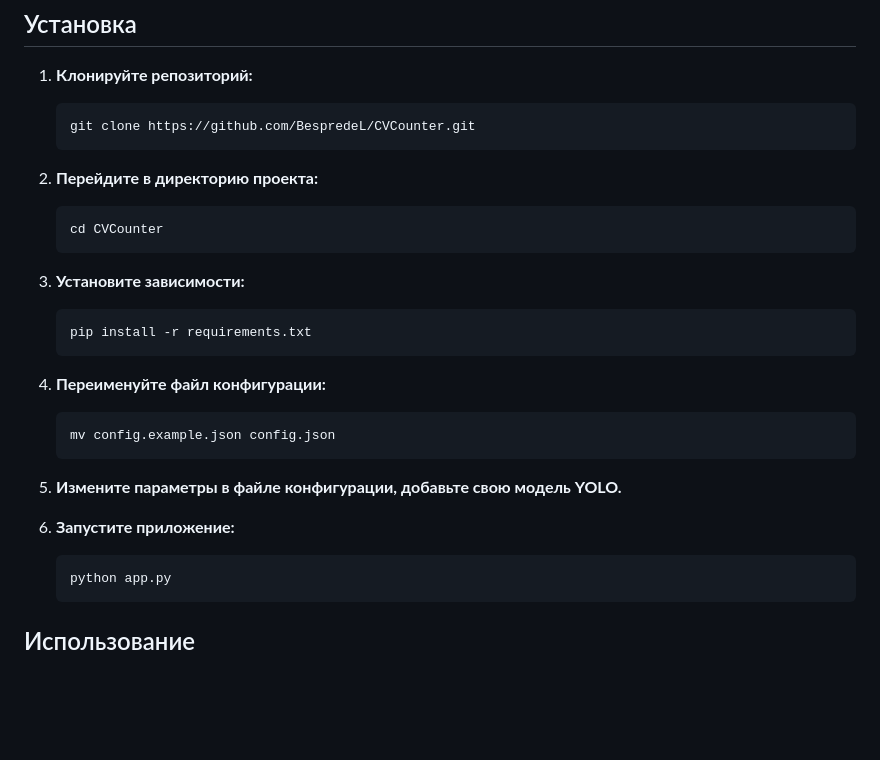
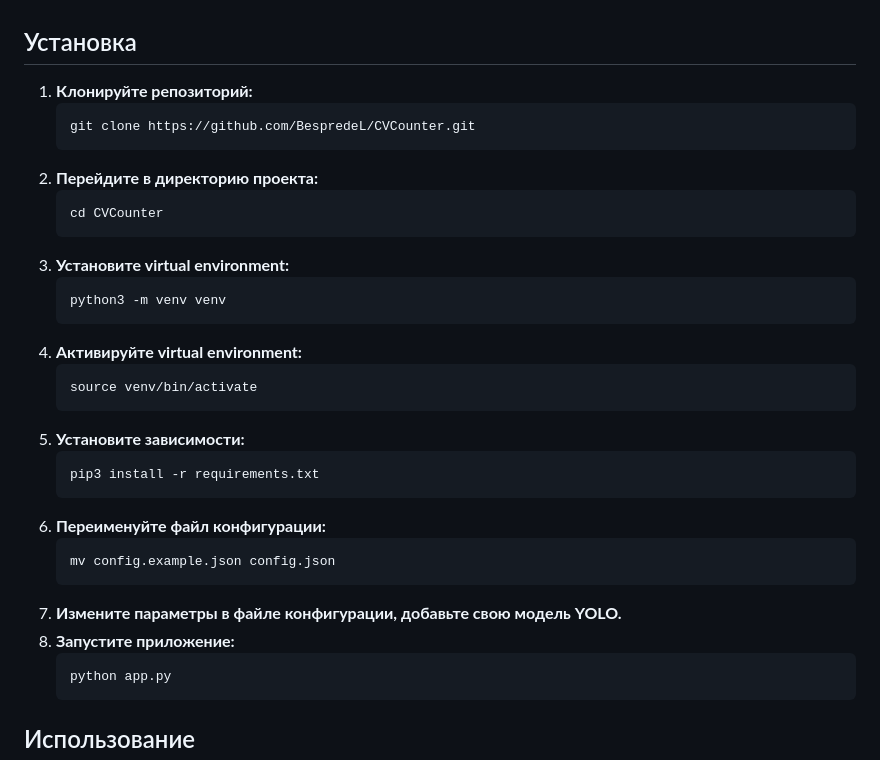
Before and after one commit to BespredeL/CVCounter, a Markdown page: README.md, the part around the change. GitHub-like rendering; blank space fills up the shorter version.

````diff
--- a/README.md
+++ b/README.md
@@ -11,25 +11,28 @@ CVCounter - это приложение для подсчета объектов
    ```bash
    git clone https://github.com/BespredeL/CVCounter.git
    ```
-
 2. **Перейдите в директорию проекта:**
    ```bash
    cd CVCounter
    ```
-
-3. **Установите зависимости:**
+3. **Установите virtual environment:**
    ```bash
-   pip install -r requirements.txt
+   python3 -m venv venv
    ```
-
-4. **Переименуйте файл конфигурации:**
+4. **Активируйте virtual environment:**
+   ```bash
+   source venv/bin/activate
+   ```
+5. **Установите зависимости:**
+   ```bash
+   pip3 install -r requirements.txt
+   ```
+6. **Переименуйте файл конфигурации:**
    ```bash
    mv config.example.json config.json
    ```
-
-5. **Измените параметры в файле конфигурации, добавьте свою модель YOLO.**
-
-6. **Запустите приложение:**
+7. **Измените параметры в файле конфигурации, добавьте свою модель YOLO.**
+8. **Запустите приложение:**
    ```bash
    python app.py
    ```
````
Also changed, not shown: README_EN.md (+13 -10 lines).
